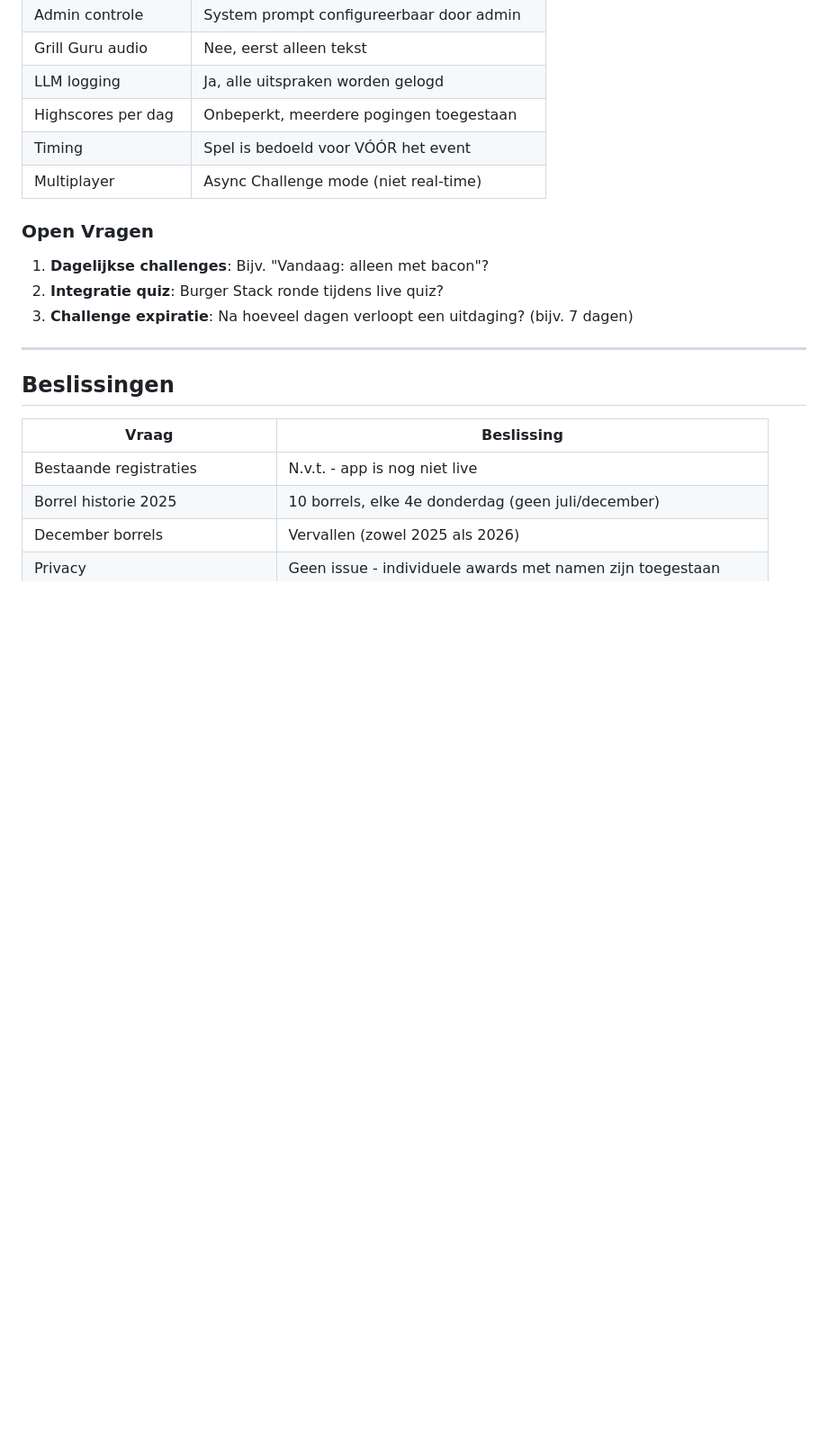
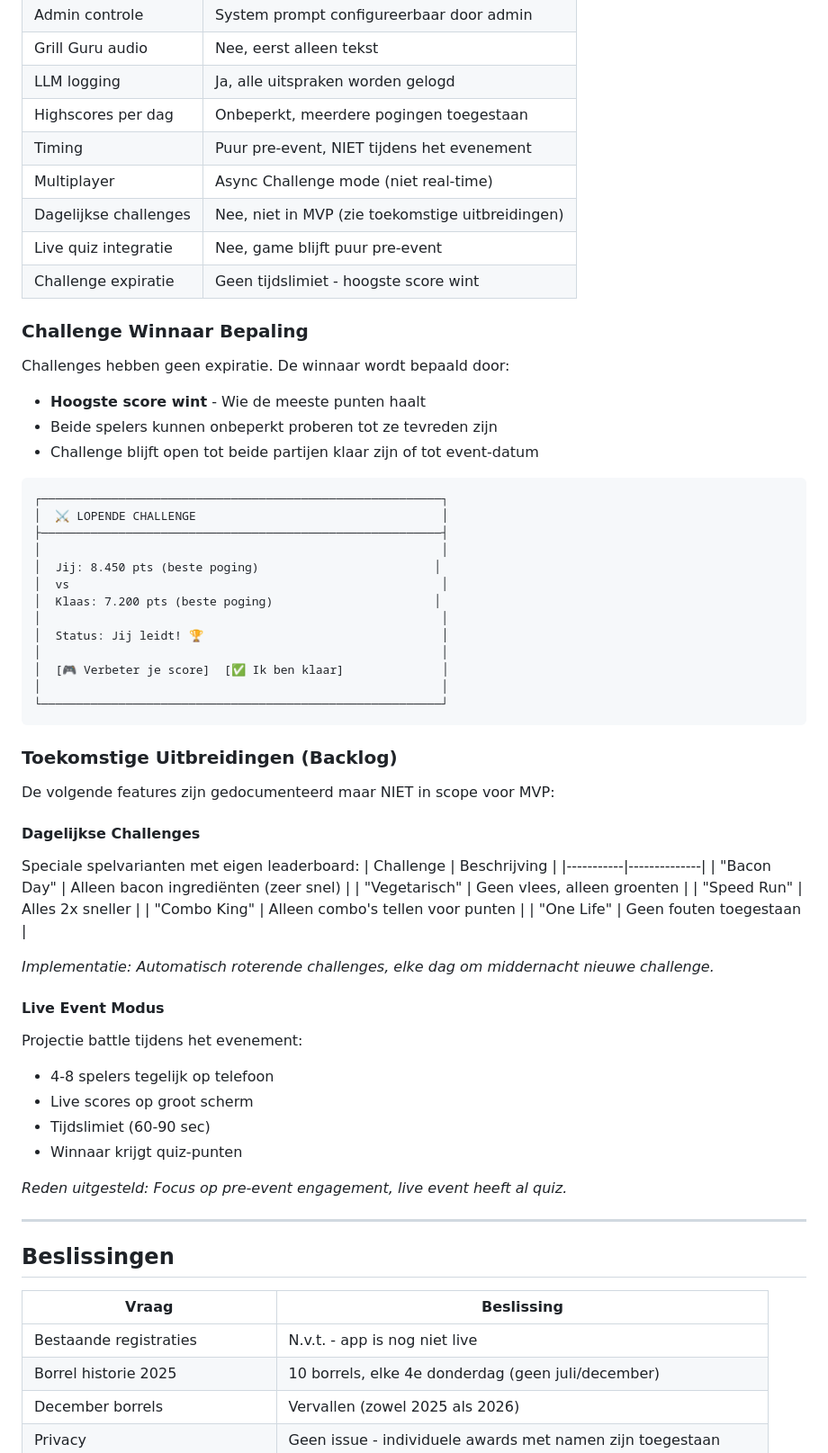
Before and after one commit to ApexChef/Bovenkamer-events, a Markdown page: docs/USER_STORIES.md, the part around the change. Shown at 90% size. Rendered like a GitHub page; blank space fills up the shorter version.

Commit message:
Finalize US-005 decisions and add backlog items
Decisions made:
- No daily challenges in MVP (backlog)
- No live event integration (pre-event only)
- No challenge expiration - highest score wins
- Both players can keep trying until satisfied

Added:
- Challenge winner determination flow with UI
- Backlog section with future extensions (daily challenges, live event mode)

````diff
--- a/docs/USER_STORIES.md
+++ b/docs/USER_STORIES.md
@@ -752,14 +752,59 @@ CREATE TABLE game_challenges (
 | Grill Guru audio | Nee, eerst alleen tekst |
 | LLM logging | Ja, alle uitspraken worden gelogd |
 | Highscores per dag | Onbeperkt, meerdere pogingen toegestaan |
-| Timing | Spel is bedoeld voor VÓÓR het event |
+| Timing | Puur pre-event, NIET tijdens het evenement |
 | Multiplayer | Async Challenge mode (niet real-time) |
+| Dagelijkse challenges | Nee, niet in MVP (zie toekomstige uitbreidingen) |
+| Live quiz integratie | Nee, game blijft puur pre-event |
+| Challenge expiratie | Geen tijdslimiet - hoogste score wint |
 
-### Open Vragen
+### Challenge Winnaar Bepaling
 
-1. **Dagelijkse challenges**: Bijv. "Vandaag: alleen met bacon"?
-2. **Integratie quiz**: Burger Stack ronde tijdens live quiz?
-3. **Challenge expiratie**: Na hoeveel dagen verloopt een uitdaging? (bijv. 7 dagen)
+Challenges hebben geen expiratie. De winnaar wordt bepaald door:
+- **Hoogste score wint** - Wie de meeste punten haalt
+- Beide spelers kunnen onbeperkt proberen tot ze tevreden zijn
+- Challenge blijft open tot beide partijen klaar zijn of tot event-datum
+
+```
+┌─────────────────────────────────────────────────────────┐
+│  ⚔️ LOPENDE CHALLENGE                                   │
+├─────────────────────────────────────────────────────────┤
+│                                                         │
+│  Jij: 8.450 pts (beste poging)                         │
+│  vs                                                     │
+│  Klaas: 7.200 pts (beste poging)                       │
+│                                                         │
+│  Status: Jij leidt! 🏆                                  │
+│                                                         │
+│  [🎮 Verbeter je score]  [✅ Ik ben klaar]              │
+│                                                         │
+└─────────────────────────────────────────────────────────┘
+```
+
+### Toekomstige Uitbreidingen (Backlog)
+
+De volgende features zijn gedocumenteerd maar NIET in scope voor MVP:
+
+#### Dagelijkse Challenges
+Speciale spelvarianten met eigen leaderboard:
+| Challenge | Beschrijving |
+|-----------|--------------|
+| "Bacon Day" | Alleen bacon ingrediënten (zeer snel) |
+| "Vegetarisch" | Geen vlees, alleen groenten |
+| "Speed Run" | Alles 2x sneller |
+| "Combo King" | Alleen combo's tellen voor punten |
+| "One Life" | Geen fouten toegestaan |
+
+*Implementatie: Automatisch roterende challenges, elke dag om middernacht nieuwe challenge.*
+
+#### Live Event Modus
+Projectie battle tijdens het evenement:
+- 4-8 spelers tegelijk op telefoon
+- Live scores op groot scherm
+- Tijdslimiet (60-90 sec)
+- Winnaar krijgt quiz-punten
+
+*Reden uitgesteld: Focus op pre-event engagement, live event heeft al quiz.*
 
 ---
 
````
